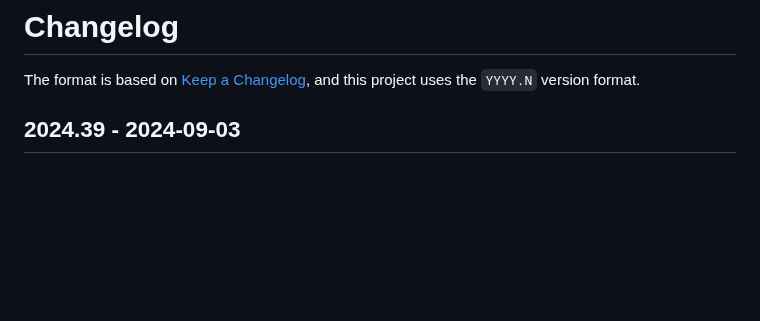
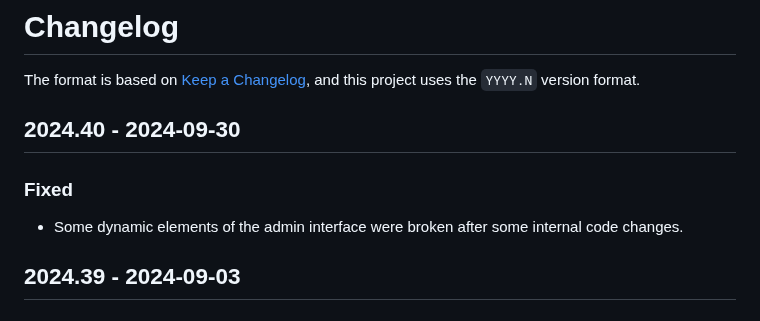
Before and after one commit to naboj-org/bullet, a Markdown page: CHANGELOG.md, the part around the change. Rendered like a GitHub page; blank space fills up the shorter version.

Commit message:
update changelog

```diff
--- a/CHANGELOG.md
+++ b/CHANGELOG.md
@@ -2,6 +2,12 @@
 
 The format is based on [Keep a Changelog](https://keepachangelog.com/en/1.0.0/),
 and this project uses the `YYYY.N` version format.
+
+## 2024.40 - 2024-09-30
+
+### Fixed
+
+- Some dynamic elements of the admin interface were broken after some internal code changes.
 
 ## 2024.39 - 2024-09-03
 
```
